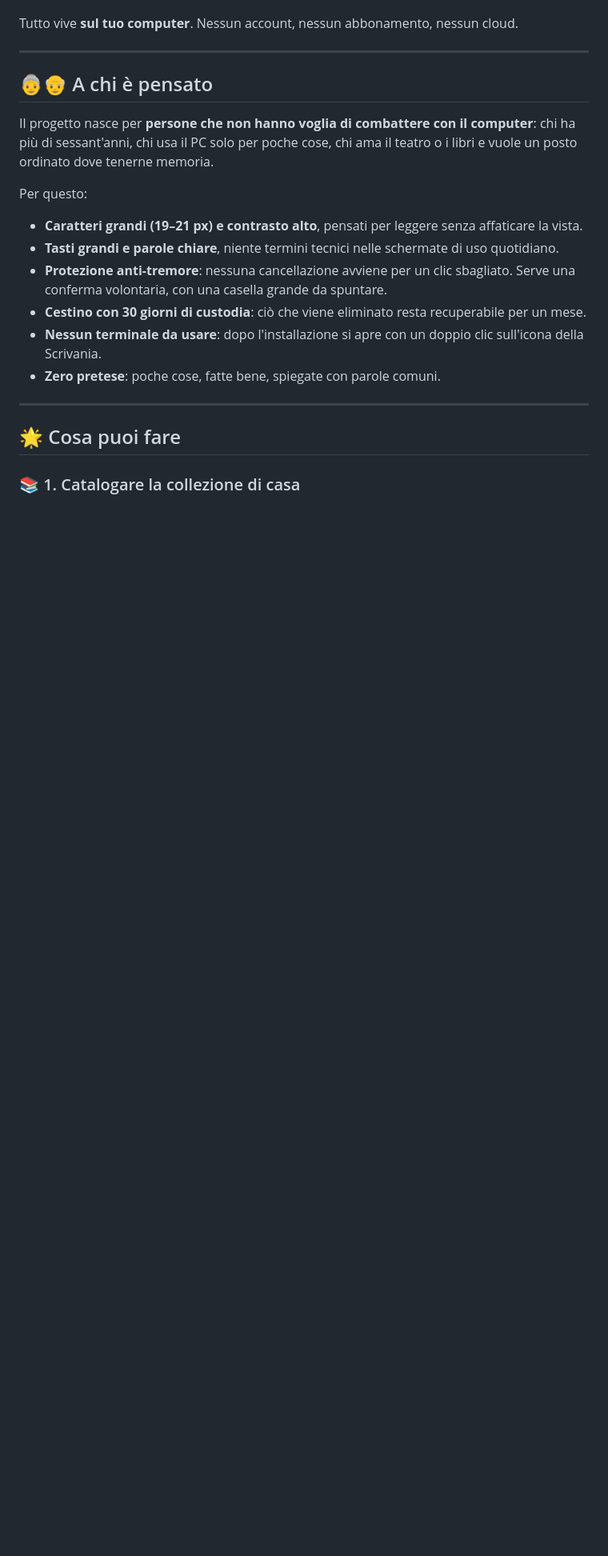
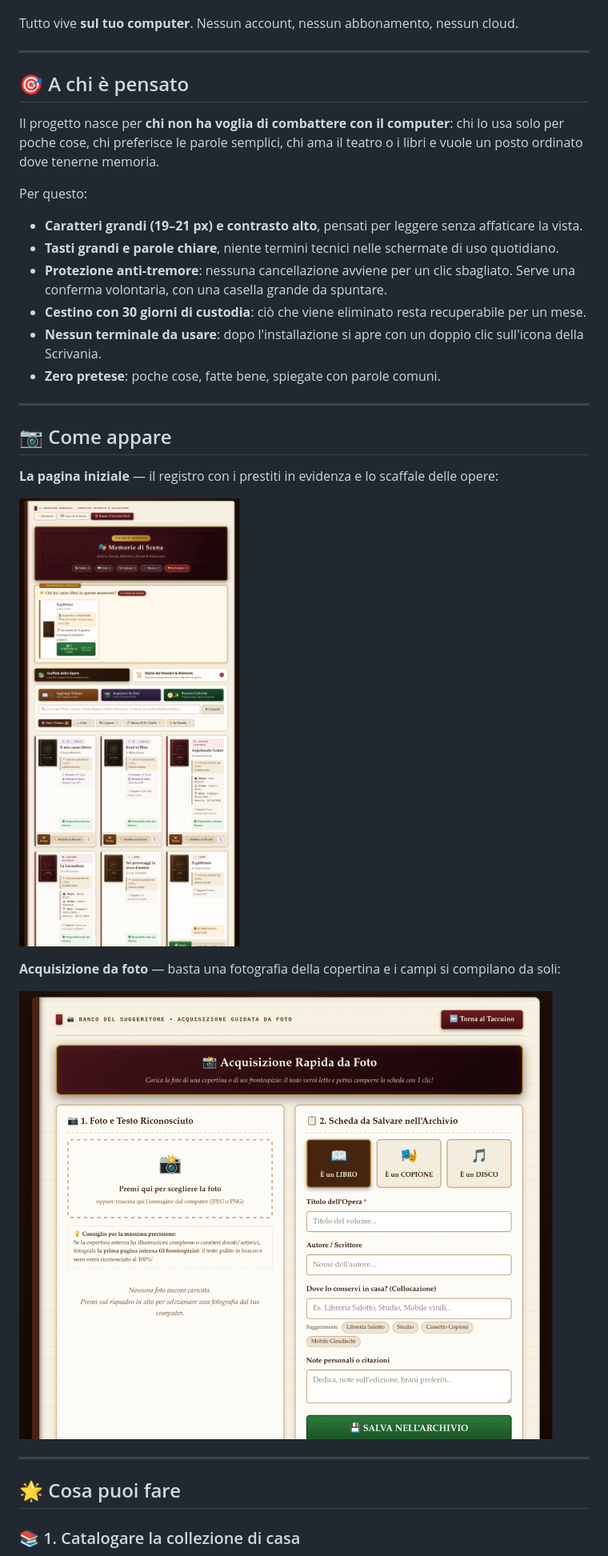
Before and after one commit to diego-costanzo/memorie-di-scena, a Markdown page: README.md, the part around one of its changes. Shown at 80% size. Drawn GitHub-style; pictures changed too: docs/immagini/acquisizione_ocr.png (added), docs/immagini/home.png (added); blank space fills up the shorter version.

```diff
--- a/README.md
+++ b/README.md
@@ -52,9 +53,9 @@ Tutto vive **sul tuo computer**. Nessun account, nessun abbonamento, nessun clou
 
 ---
 
-## 👵👴 A chi è pensato
+## 🎯 A chi è pensato
 
-Il progetto nasce per **persone che non hanno voglia di combattere con il computer**: chi ha più di sessant'anni, chi usa il PC solo per poche cose, chi ama il teatro o i libri e vuole un posto ordinato dove tenerne memoria.
+Il progetto nasce per **chi non ha voglia di combattere con il computer**: chi lo usa solo per poche cose, chi preferisce le parole semplici, chi ama il teatro o i libri e vuole un posto ordinato dove tenerne memoria.
 
 Per questo:
 
@@ -64,6 +65,18 @@ Per questo:
 - **Cestino con 30 giorni di custodia**: ciò che viene eliminato resta recuperabile per un mese.
 - **Nessun terminale da usare**: dopo l'installazione si apre con un doppio clic sull'icona della Scrivania.
 - **Zero pretese**: poche cose, fatte bene, spiegate con parole comuni.
+
+---
+
+## 📷 Come appare
+
+**La pagina iniziale** — il registro con i prestiti in evidenza e lo scaffale delle opere:
+
+![Pagina iniziale di Memorie di Scena](docs/immagini/home.png)
+
+**Acquisizione da foto** — basta una fotografia della copertina e i campi si compilano da soli:
+
+![Acquisizione rapida da foto](docs/immagini/acquisizione_ocr.png)
 
 ---
 
```
Also changed, not shown: other parts of README.md (+29 -21 lines), CHANGELOG.md (+1 -0 lines), CODE_OF_CONDUCT.md (+2 -2 lines), 3 other files.
